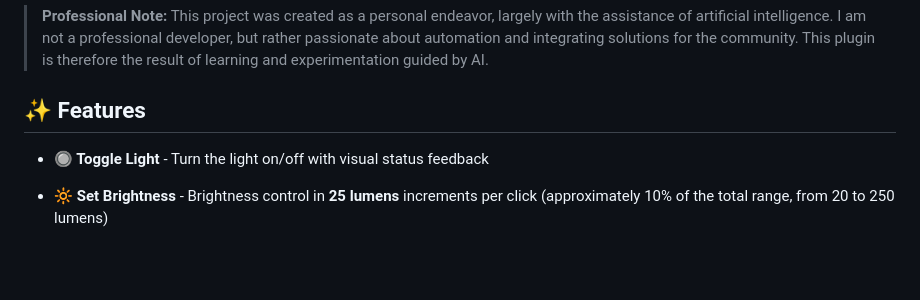
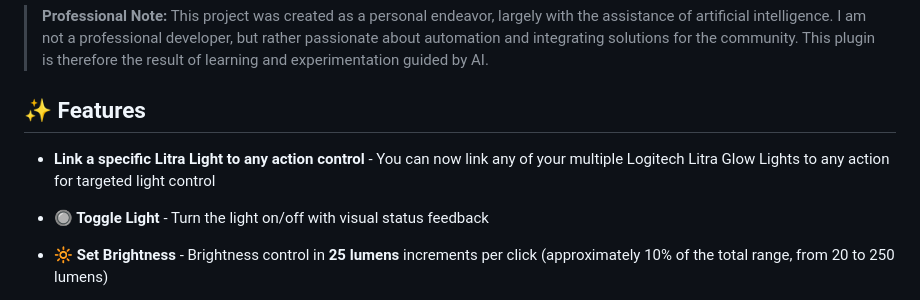
Before and after one commit to 8ternity/litra-glow, a Markdown page: README.md, the part around the change. Rendered like a GitHub page; blank space fills up the shorter version.

Commit message:
Add mention of now supporting multiples Logitech Glow Lights

```diff
--- a/README.md
+++ b/README.md
@@ -5,6 +5,7 @@
 
 ## ✨ Features
 
+- **Link a specific Litra Light to any action control** - You can now link any of your multiple Logitech Litra Glow Lights to any action for targeted light control
 - **🔘 Toggle Light** - Turn the light on/off with visual status feedback
 - **🔆 Set Brightness** - Brightness control in **25 lumens** increments per click (approximately 10% of the total range, from 20 to 250 lumens)
 - **🌡️ Set Temperature** - Color temperature control in **400 K** increments per click (approximately 15% of the total range, from 2700K to 6500K)
```
